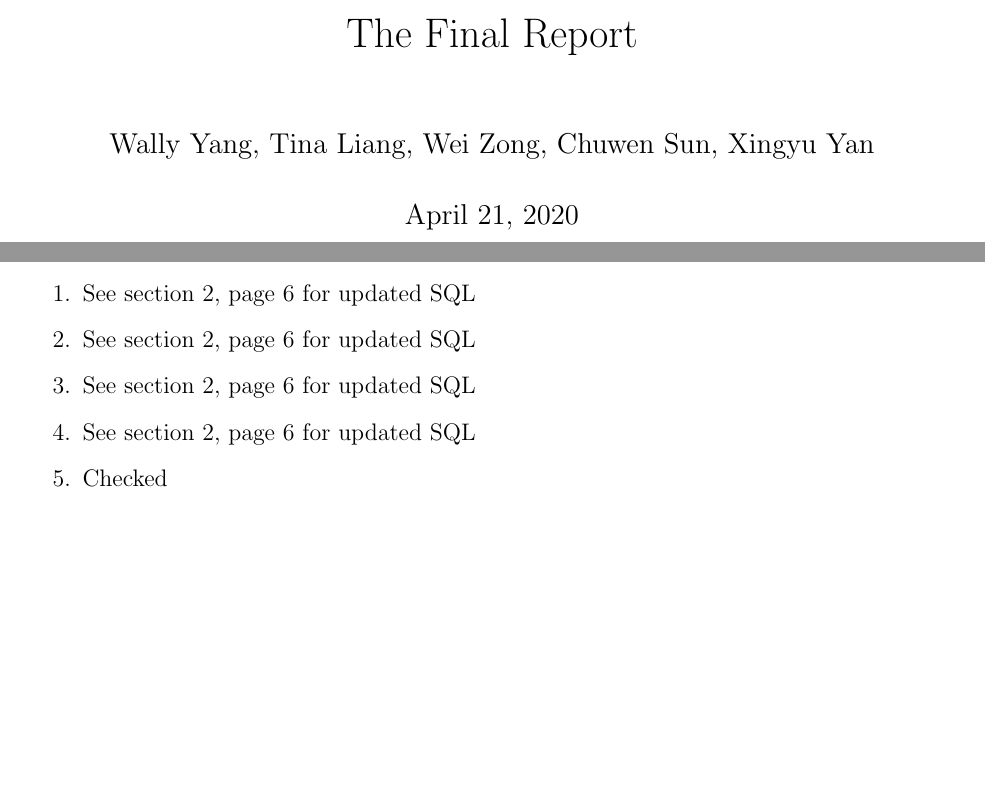
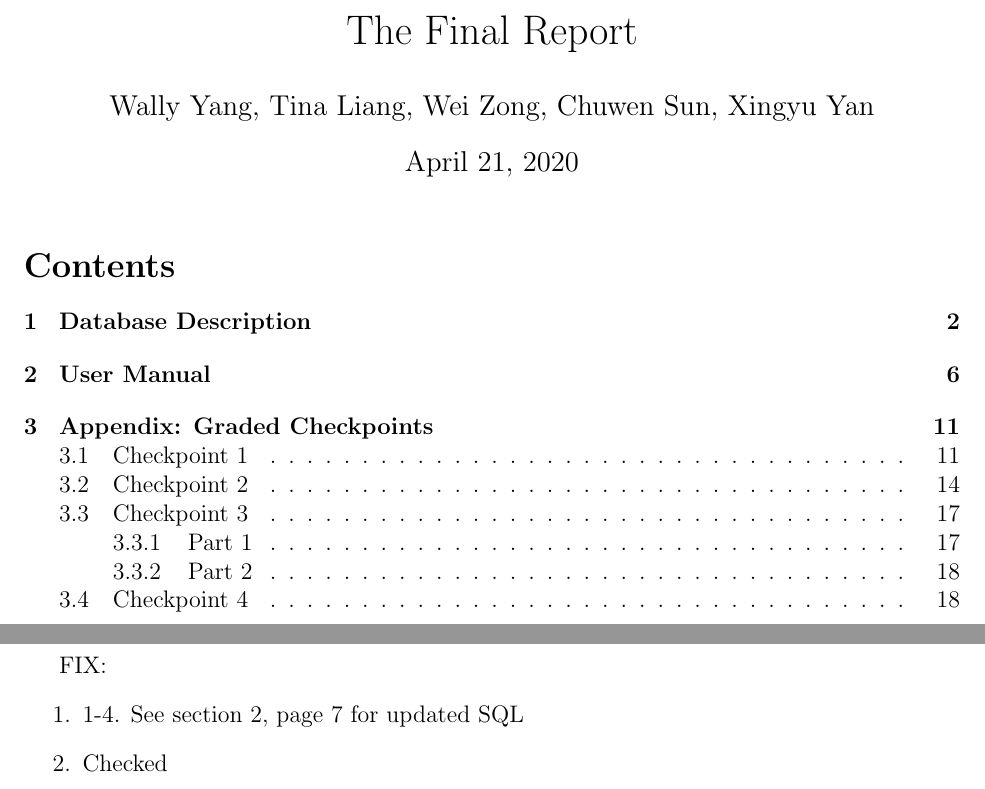
Before and after one commit to WallyYang/CSE3241-Project, a LaTeX document (FinalProject/Part1/report.tex): two parts of pages 1 and 18 of 19, joined at a grey line, cut so that both start at the same text, the shorter picture padded with empty space. Compiled offline with pdfLaTeX.

Commit message:
feat: added TOC

```diff
--- a/FinalProject/Part1/report.tex
+++ b/FinalProject/Part1/report.tex
@@ -1,5 +1,5 @@
 
-\documentclass[12pt, letterpaper]{report}
+\documentclass[12pt, letterpaper]{article}
 
 \title{The Final Report}
 \author{Wally Yang, Tina Liang, Wei Zong, Chuwen Sun, Xingyu Yan}
@@ -32,6 +32,10 @@
 
 \begin{document}
 \maketitle
+
+\tableofcontents
+
+\pagebreak
 
 \section{Database Description}
 
@@ -707,10 +711,7 @@ FIX:
 
 FIX:
 \begin{enumerate}
-  \item See section 2, page 6 for updated SQL
-  \item See section 2, page 6 for updated SQL
-  \item See section 2, page 6 for updated SQL
-  \item See section 2, page 6 for updated SQL
+  \item 1-4. See section 2, page 7 for updated SQL
   \item Checked
 \end{enumerate}
 
```
Also changed, not shown: FinalProject/Part1/report.pdf, FinalProject/Part1/report.tex (2 more changed lines), 1 other file.
